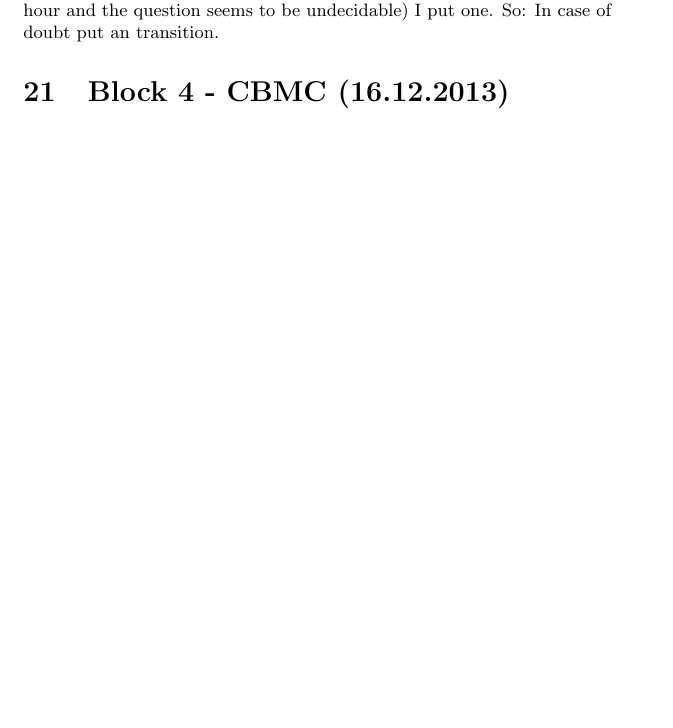
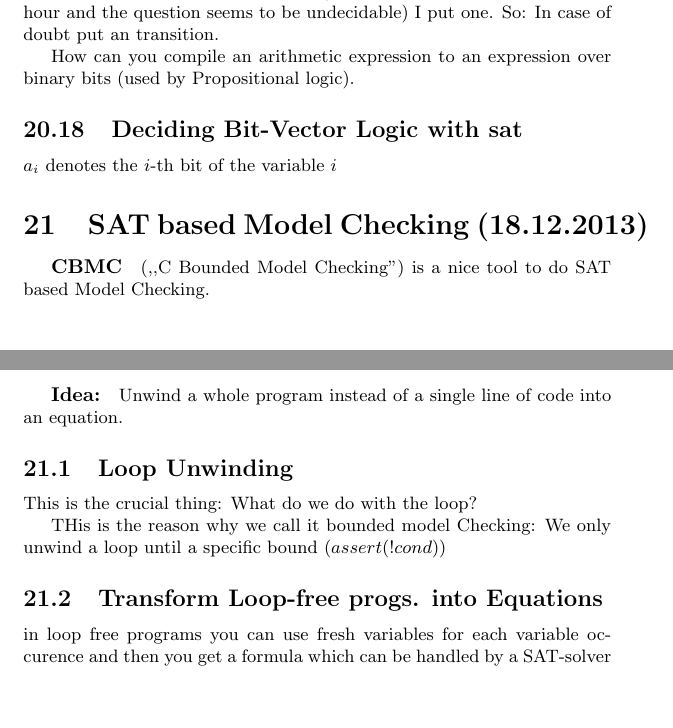
Before and after one commit to tarator/FMI-Skriptum, a LaTeX document (FMI/FMI-Skriptum.tex): part of page 26 of 26 before the commit and two parts of pages 26 and 27 of 27 after it, the two joined at a grey line, cut so that both start at the same text, the shorter picture padded with empty space. Compiled offline with pdfLaTeX.

Commit message:
Endo of lecture.

```diff
--- a/FMI/FMI-Skriptum.tex
+++ b/FMI/FMI-Skriptum.tex
@@ -1398,10 +1398,32 @@ and the question seems to be undecidable) I put one. So: In case of doubt put an
 transition.
 
 
+How can you compile an arithmetic expression to an expression over binary bits
+(used by Propositional logic).
+
+
+\subsection{Deciding Bit-Vector Logic with sat}
+$a_i$ denotes the $i$-th bit of the variable $i$
 
 
 
-\section{Block 4 - CBMC (16.12.2013)}
+\section{SAT based Model Checking (18.12.2013)}
+
+\subparagraph{CBMC} (,,C Bounded Model Checking'') is a nice tool to do SAT
+based Model Checking.
+
+\subparagraph{Idea:} Unwind a whole program instead of a single line of code
+into an equation.
+
+\subsection{Loop Unwinding}
+This is the crucial thing: What do we do with the loop?
+
+THis is the reason why we call it bounded model Checking: We only unwind a loop
+until a specific bound ($assert(!cond)$)
+
+\subsection{Transform Loop-free progs. into Equations}
+in loop free programs you can use fresh variables for each variable occurence
+and then you get a formula which can be handled by a SAT-solver
 
 
 
```
Also changed, not shown: FMI/FMI-Skriptum.pdf.
